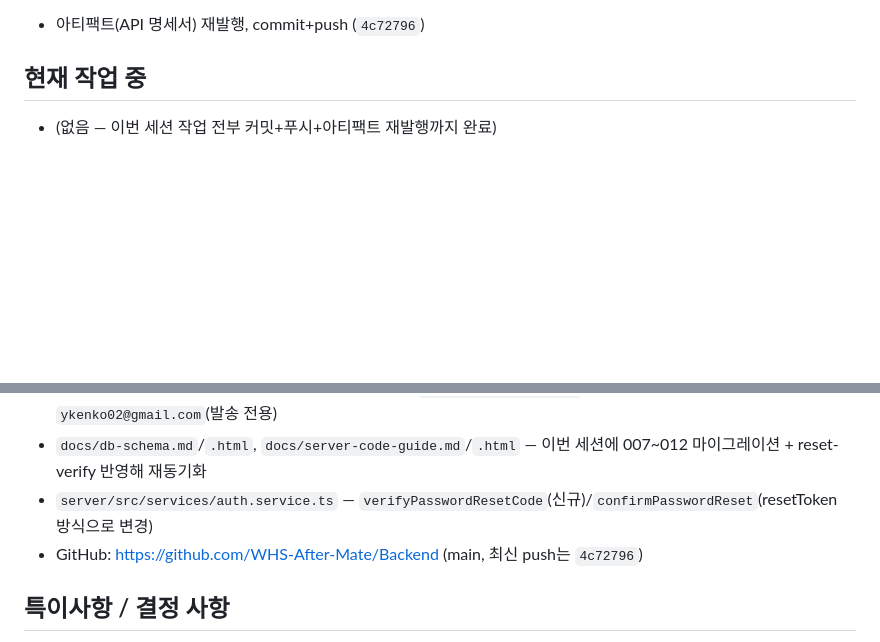
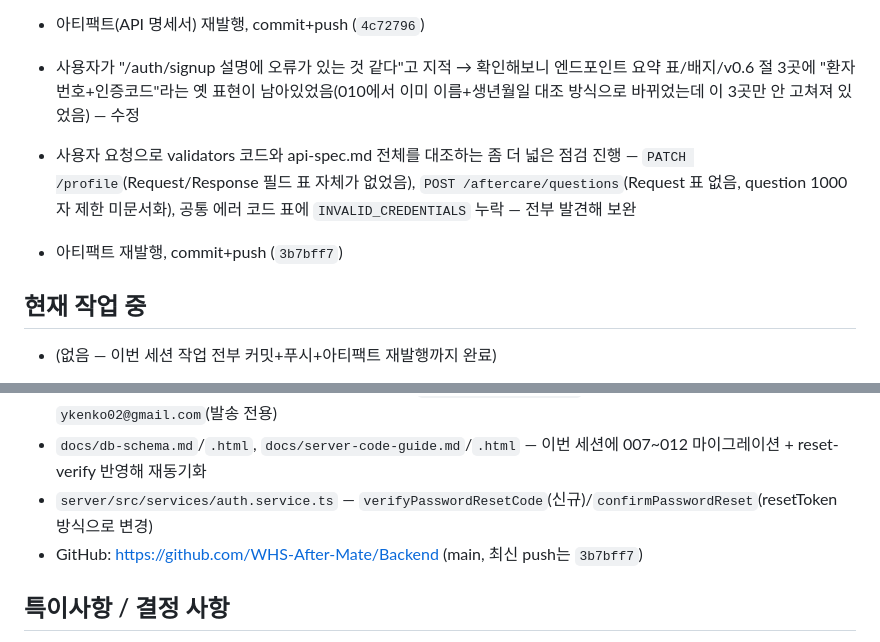
Before and after one commit to WHS-After-Mate/Backend, a Markdown page: .work-log/current.md, 2 parts joined by grey strips. GitHub-like rendering; blank space fills up the shorter version.

Commit message:
Update work log: signup wording fix + doc accuracy pass

```diff
--- a/.work-log/current.md
+++ b/.work-log/current.md
@@ -25,6 +25,9 @@ WHS After Mate — AAC 웰니스 고객용 관리 이력·이용권 조회, LLM
 - commit+push 완료 (`df377e9`)
 - **`docs/api-spec.md`/`.html`에 `admin-api-spec.md` 스타일로 Response 필드 표 전면 추가** — 사용자 요청. 거의 모든 엔드포인트의 Response 예시 JSON 아래에 필드/타입/설명 표를 붙임(중첩 필드는 `a.b`/`items[].x` 표기로 admin-api-spec과 동일 컨벤션). 작업 중 이전 세션(db-schema/server-code-guide 동기화)에서 놓쳤던 stale 필드 2건 발견해 같이 수정: `care_records.store`(009에서 삭제됐는데 예시 JSON에 남아있었음), `partOfBody`(012에서 배열화됐는데 예시가 여전히 단일 문자열). `.html`엔 `POST`/`DELETE /notifications/device-token` 카드 자체가 아예 빠져있던 것도 발견해 추가(.md엔 있었음)
 - 아티팩트(API 명세서) 재발행, commit+push (`4c72796`)
+- 사용자가 "/auth/signup 설명에 오류가 있는 것 같다"고 지적 → 확인해보니 엔드포인트 요약 표/배지/v0.6 절 3곳에 "환자번호+인증코드"라는 옛 표현이 남아있었음(010에서 이미 이름+생년월일 대조 방식으로 바뀌었는데 이 3곳만 안 고쳐져 있었음) — 수정
+- 사용자 요청으로 validators 코드와 api-spec.md 전체를 대조하는 좀 더 넓은 점검 진행 — `PATCH /profile`(Request/Response 필드 표 자체가 없었음), `POST /aftercare/questions`(Request 표 없음, question 1000자 제한 미문서화), 공통 에러 코드 표에 `INVALID_CREDENTIALS` 누락 — 전부 발견해 보완
+- 아티팩트 재발행, commit+push (`3b7bff7`)
 
 ## 현재 작업 중
 - (없음 — 이번 세션 작업 전부 커밋+푸시+아티팩트 재발행까지 완료)
@@ -48,7 +51,7 @@ WHS After Mate — AAC 웰니스 고객용 관리 이력·이용권 조회, LLM
 - Supabase 프로젝트: "youyongsang's Project MS"(ref `qcaivwfjgubievzijkwi`) — SMTP 발신 계정은 `ykenko02@gmail.com`(발송 전용)
 - `docs/db-schema.md`/`.html`, `docs/server-code-guide.md`/`.html` — 이번 세션에 007~012 마이그레이션 + reset-verify 반영해 재동기화
 - `server/src/services/auth.service.ts` — `verifyPasswordResetCode`(신규)/`confirmPasswordReset`(resetToken 방식으로 변경)
-- GitHub: https://github.com/WHS-After-Mate/Backend (main, 최신 push는 `4c72796`)
+- GitHub: https://github.com/WHS-After-Mate/Backend (main, 최신 push는 `3b7bff7`)
 
 ## 특이사항 / 결정 사항
 - **비밀번호 재설정 이메일 발송은 Resend가 아니라 발송 전용 Gmail 계정 SMTP를 사용** — 도메인 구매 없이 실사용자 전체에게 발송 가능하게 하기 위한 선택. 개인 메인 Gmail 계정이 아니라 이 용도로만 새로 만든 계정(`ykenko02@gmail.com`)을 써서, Google이 이상 발송으로 계정을 잠그더라도 개인 계정에 영향이 없도록 격리함
```
Also changed, not shown: other parts of .work-log/current.md (+1 -1 lines).
